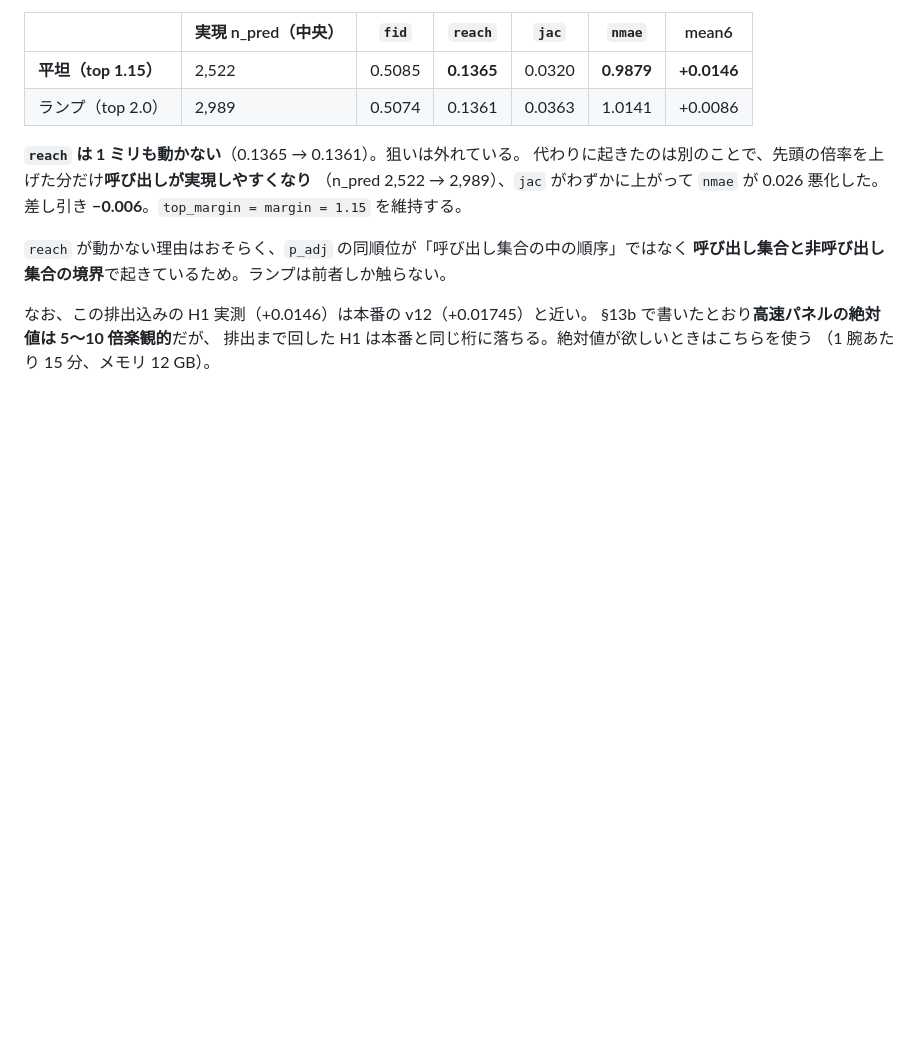
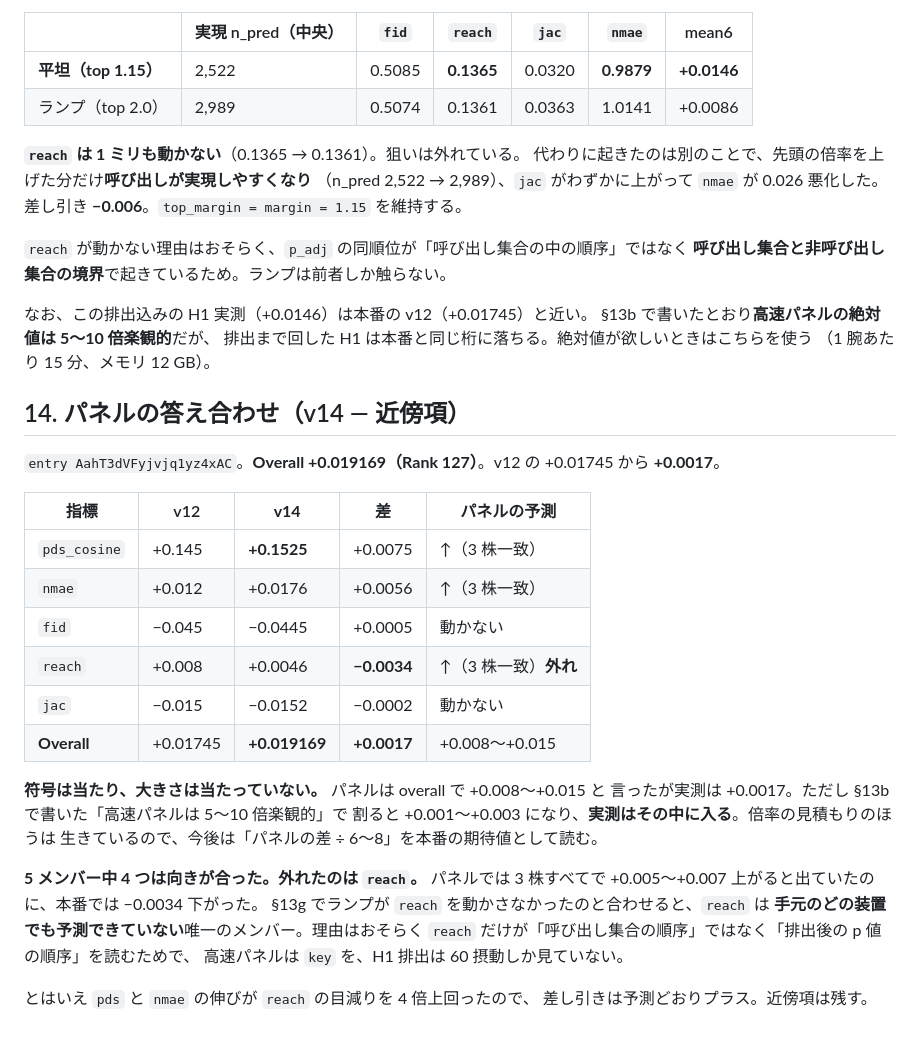
Before and after one commit to pphouse/virtual_cell, a Markdown page: docs/08-細胞株パネルで回すループ.md, the part around the change. Drawn GitHub-style; blank space fills up the shorter version.

Commit message:
The proximity term is worth +0.0017, and the panel called the sign
Seventh submission: +0.019169 against v12's +0.017450. pds and nmae both
moved the way all three validation lines said they would, and by enough to
cover reach going the other way.

The panel's magnitude was 5-8x too generous, which is what its own
calibration note predicted, so the rule from here is to read a panel
difference divided by 6-8 as the expected leaderboard move.

reach is now the one member nothing local predicts: the fast panel said it
would rise on all three lines and it fell, and the emitted H1 run said a ramp
would raise it and it did not move. It is the only member that reads the
order of the emitted p-values rather than the order of the call set.

```diff
--- a/docs/08-細胞株パネルで回すループ.md
+++ b/docs/08-細胞株パネルで回すループ.md
@@ -175,3 +175,31 @@ H1 リファレンス（60 摂動 × 400 細胞、`n_real` 中央値 169）で
 §13b で書いたとおり**高速パネルの絶対値は 5〜10 倍楽観的**だが、
 排出まで回した H1 は本番と同じ桁に落ちる。絶対値が欲しいときはこちらを使う
 （1 腕あたり 15 分、メモリ 12 GB）。
+
+## 14. パネルの答え合わせ（v14 — 近傍項）
+
+`entry AahT3dVFyjvjq1yz4xAC`。**Overall +0.019169（Rank 127）**。v12 の +0.01745 から **+0.0017**。
+
+| 指標 | v12 | **v14** | 差 | パネルの予測 |
+|---|---|---|---|---|
+| `pds_cosine` | +0.145 | **+0.1525** | +0.0075 | ↑（3 株一致） |
+| `nmae` | +0.012 | +0.0176 | +0.0056 | ↑（3 株一致） |
+| `fid` | −0.045 | −0.0445 | +0.0005 | 動かない |
+| `reach` | +0.008 | +0.0046 | **−0.0034** | ↑（3 株一致）**外れ** |
+| `jac` | −0.015 | −0.0152 | −0.0002 | 動かない |
+| **Overall** | +0.01745 | **+0.019169** | **+0.0017** | +0.008〜+0.015 |
+
+**符号は当たり、大きさは当たっていない。** パネルは overall で +0.008〜+0.015 と
+言ったが実測は +0.0017。ただし §13b で書いた「高速パネルは 5〜10 倍楽観的」で
+割ると +0.001〜+0.003 になり、**実測はその中に入る**。倍率の見積もりのほうは
+生きているので、今後は「パネルの差 ÷ 6〜8」を本番の期待値として読む。
+
+**5 メンバー中 4 つは向きが合った。外れたのは `reach`。** パネルでは 3 株すべてで
++0.005〜+0.007 上がると出ていたのに、本番では −0.0034 下がった。
+§13g でランプが `reach` を動かさなかったのと合わせると、`reach` は
+**手元のどの装置でも予測できていない**唯一のメンバー。理由はおそらく
+`reach` だけが「呼び出し集合の順序」ではなく「排出後の p 値の順序」を読むためで、
+高速パネルは `key` を、H1 排出は 60 摂動しか見ていない。
+
+とはいえ `pds` と `nmae` の伸びが `reach` の目減りを 4 倍上回ったので、
+差し引きは予測どおりプラス。近傍項は残す。
```
